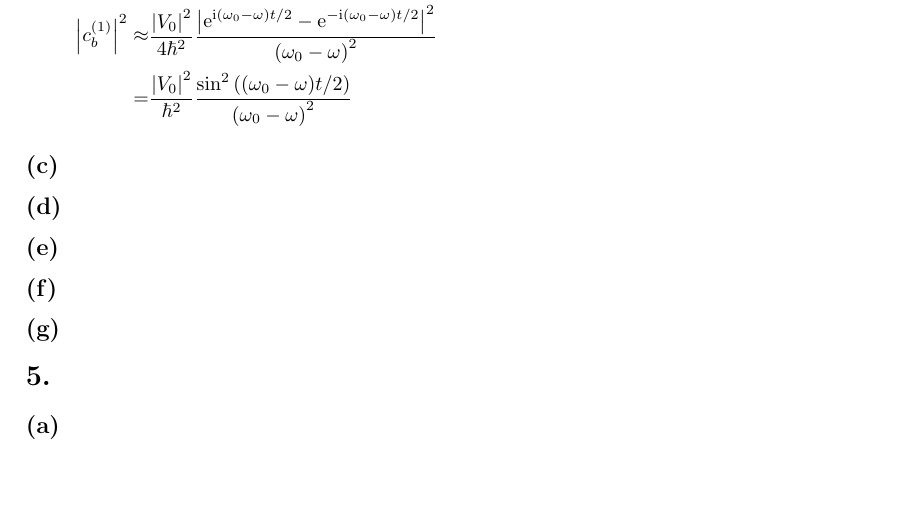
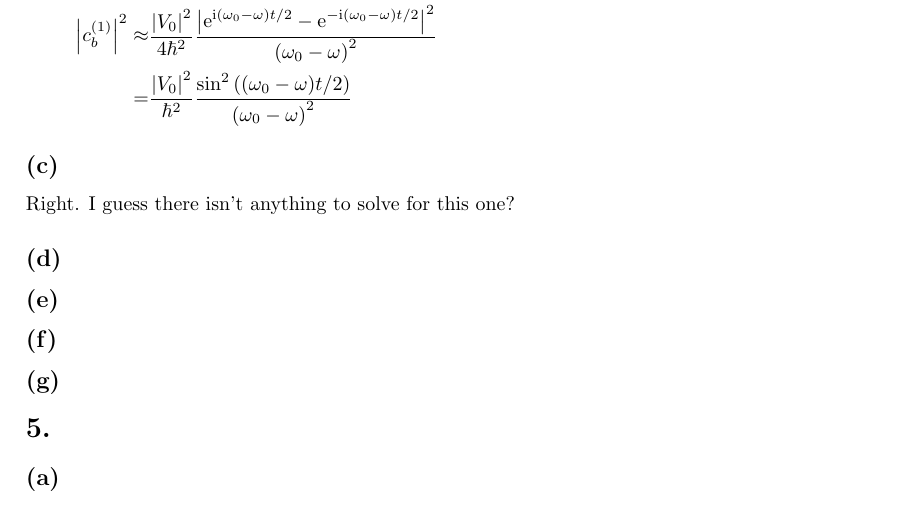
Before and after one commit to yuyichao/phys-251b, a LaTeX problem sheet (pset/pset3/pset3.tex): part of page 6 of 6, cut so that both start at the same text, the shorter picture padded with empty space. Compiled offline with pdfLaTeX; a LaTeX package or settings file that is missing is left out.

Commit message:
[pset3] p4c

```diff
--- a/pset/pset3/pset3.tex
+++ b/pset/pset3/pset3.tex
@@ -247,6 +247,7 @@ Zeroth order
   =&\frac{\abs{V_0}^2}{\hbar^2}\frac{\sin^2\paren{\paren{\omega_0-\omega}t/2}}{\paren{\omega_0-\omega}^2}
 }
 \subsection{}
+Right. I guess there isn't anything to solve for this one?
 \subsection{}
 \subsection{}
 \subsection{}
```
Also changed, not shown: pset/pset3/pset3.pdf.
